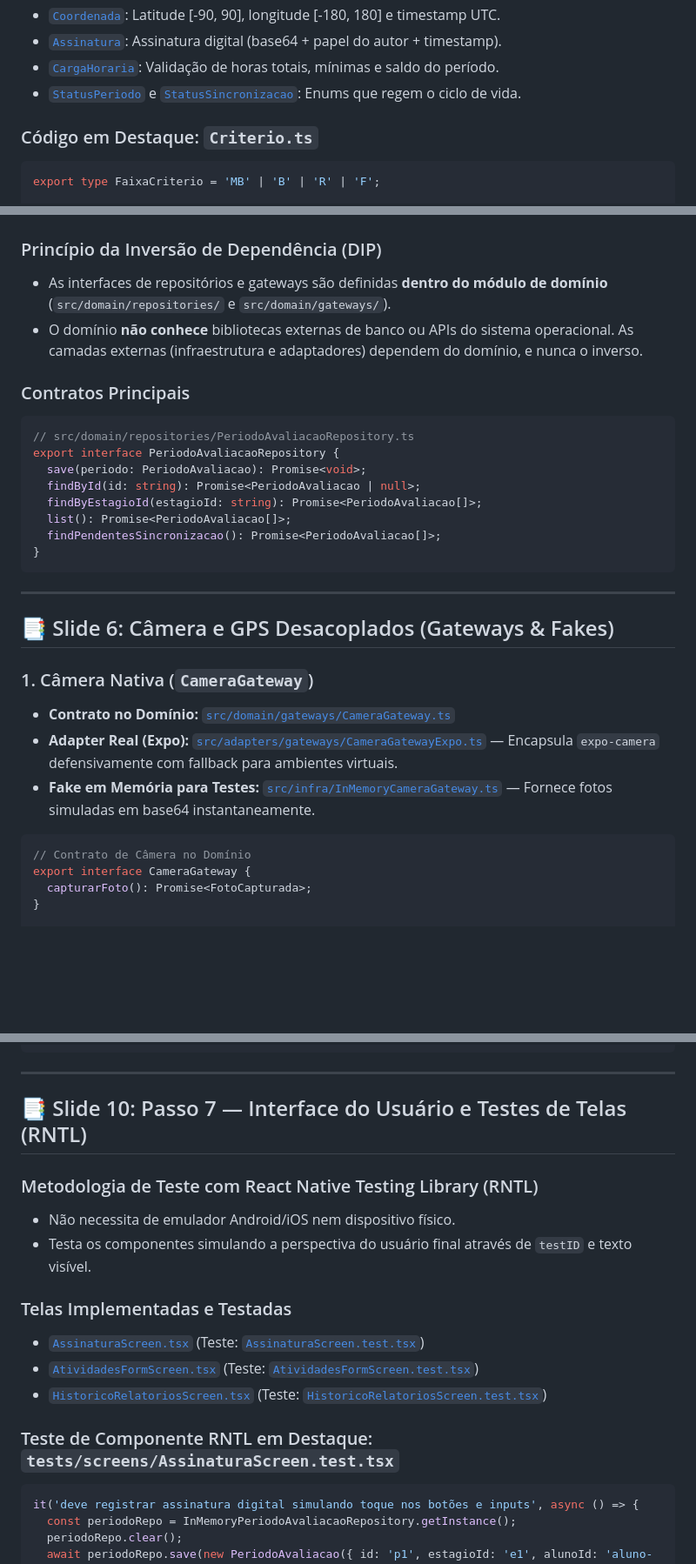
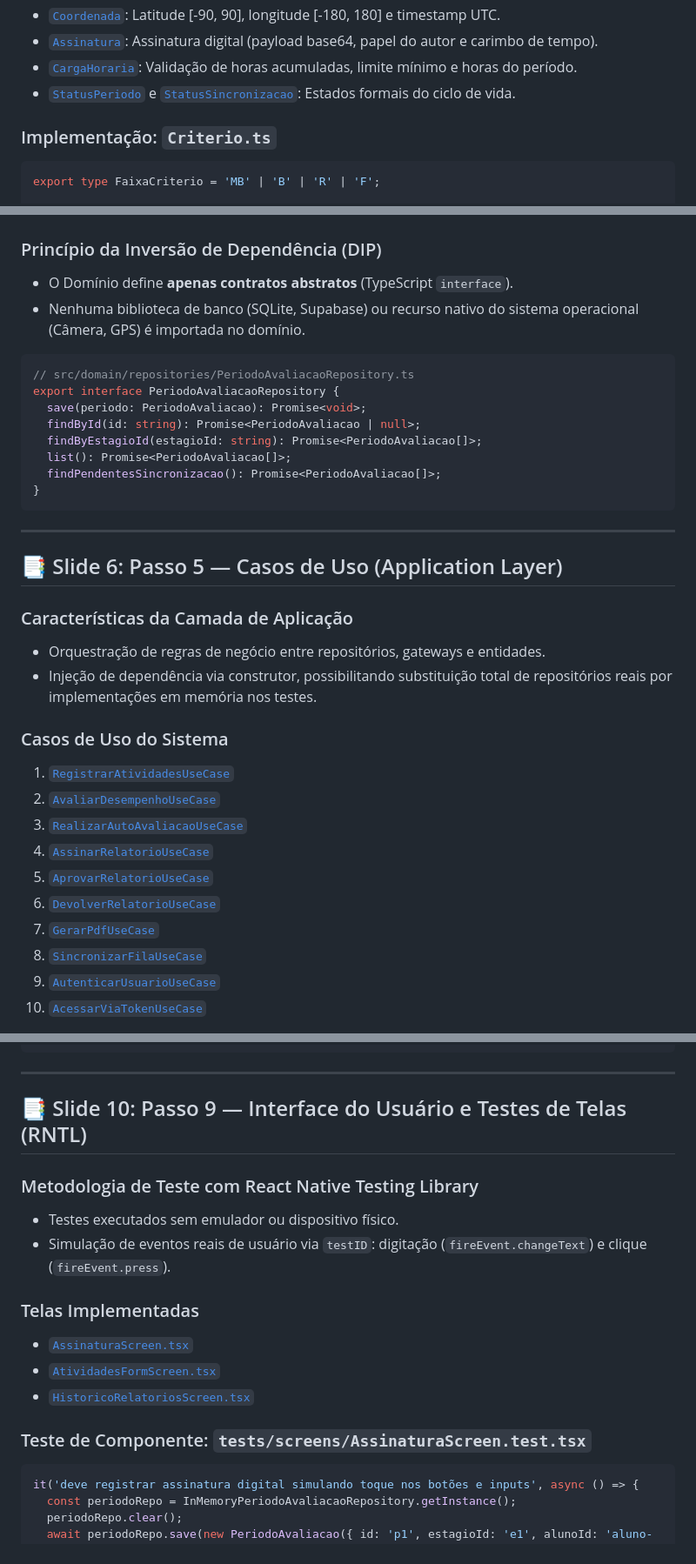
Before and after one commit to JoaoPedroScalioni/MOBILEEE, a Markdown page: APRESENTACAO_PROVA.md, 3 parts joined by grey strips. Shown at 87% size. GitHub-like rendering; blank space fills up the shorter version.

````diff
--- a/APRESENTACAO_PROVA.md
+++ b/APRESENTACAO_PROVA.md
@@ -62,9 +33,9 @@ npx jest tests/adapters/
 * [`Coordenada`](file:///c:/PROJETOMOBILE/src/domain/value-objects/Coordenada.ts): Latitude [-90, 90], longitude [-180, 180] e timestamp UTC.
-* [`Assinatura`](file:///c:/PROJETOMOBILE/src/domain/value-objects/Assinatura.ts): Assinatura digital (base64 + papel do autor + timestamp).
-* [`CargaHoraria`](file:///c:/PROJETOMOBILE/src/domain/value-objects/CargaHoraria.ts): Validação de horas totais, mínimas e saldo do período.
-* [`StatusPeriodo`](file:///c:/PROJETOMOBILE/src/domain/value-objects/StatusPeriodo.ts) e [`StatusSincronizacao`](file:///c:/PROJETOMOBILE/src/domain/value-objects/StatusSincronizacao.ts): Enums que regem o ciclo de vida.
+* [`Assinatura`](file:///c:/PROJETOMOBILE/src/domain/value-objects/Assinatura.ts): Assinatura digital (payload base64, papel do autor e carimbo de tempo).
+* [`CargaHoraria`](file:///c:/PROJETOMOBILE/src/domain/value-objects/CargaHoraria.ts): Validação de horas acumuladas, limite mínimo e horas do período.
+* [`StatusPeriodo`](file:///c:/PROJETOMOBILE/src/domain/value-objects/StatusPeriodo.ts) e [`StatusSincronizacao`](file:///c:/PROJETOMOBILE/src/domain/value-objects/StatusSincronizacao.ts): Estados formais do ciclo de vida.
 
-### Código em Destaque: `Criterio.ts`
+### Implementação: `Criterio.ts`
 ```typescript
 export type FaixaCriterio = 'MB' | 'B' | 'R' | 'F';
 
@@ -214,10 +185,9 @@ export class RegraGeracaoPdfService {
 ## 📑 Slide 5: Passo 4 — Contratos e Interfaces (Repository & Gateway Interfaces)
 
 ### Princípio da Inversão de Dependência (DIP)
-* As interfaces de repositórios e gateways são definidas **dentro do módulo de domínio** (`src/domain/repositories/` e `src/domain/gateways/`).
-* O domínio **não conhece** bibliotecas externas de banco ou APIs do sistema operacional. As camadas externas (infraestrutura e adaptadores) dependem do domínio, e nunca o inverso.
+* O Domínio define **apenas contratos abstratos** (TypeScript `interface`).
+* Nenhuma biblioteca de banco (SQLite, Supabase) ou recurso nativo do sistema operacional (Câmera, GPS) é importada no domínio.
 
-### Contratos Principais
 ```typescript
 // src/domain/repositories/PeriodoAvaliacaoRepository.ts
 export interface PeriodoAvaliacaoRepository {
@@ -231,16 +201,21 @@ export interface PeriodoAvaliacaoRepository {
 
 ---
 
-## 📑 Slide 6: Câmera e GPS Desacoplados (Gateways & Fakes)
+## 📑 Slide 6: Passo 5 — Casos de Uso (Application Layer)
 
-### 1. Câmera Nativa (`CameraGateway`)
-* **Contrato no Domínio:** [`src/domain/gateways/CameraGateway.ts`](file:///c:/PROJETOMOBILE/src/domain/gateways/CameraGateway.ts)
-* **Adapter Real (Expo):** [`src/adapters/gateways/CameraGatewayExpo.ts`](file:///c:/PROJETOMOBILE/src/adapters/gateways/CameraGatewayExpo.ts) — Encapsula `expo-camera` defensivamente com fallback para ambientes virtuais.
-* **Fake em Memória para Testes:** [`src/infra/InMemoryCameraGateway.ts`](file:///c:/PROJETOMOBILE/src/infra/InMemoryCameraGateway.ts) — Fornece fotos simuladas em base64 instantaneamente.
+### Características da Camada de Aplicação
+* Orquestração de regras de negócio entre repositórios, gateways e entidades.
+* Injeção de dependência via construtor, possibilitando substituição total de repositórios reais por implementações em memória nos testes.
 
-```typescript
-// Contrato de Câmera no Domínio
-export interface CameraGateway {
-  capturarFoto(): Promise<FotoCapturada>;
-}
+### Casos de Uso do Sistema
+1. [`RegistrarAtividadesUseCase`](file:///c:/PROJETOMOBILE/src/usecases/RegistrarAtividadesUseCase.ts)
+2. [`AvaliarDesempenhoUseCase`](file:///c:/PROJETOMOBILE/src/usecases/AvaliarDesempenhoUseCase.ts)
+3. [`RealizarAutoAvaliacaoUseCase`](file:///c:/PROJETOMOBILE/src/usecases/RealizarAutoAvaliacaoUseCase.ts)
+4. [`AssinarRelatorioUseCase`](file:///c:/PROJETOMOBILE/src/usecases/AssinarRelatorioUseCase.ts)
+5. [`AprovarRelatorioUseCase`](file:///c:/PROJETOMOBILE/src/usecases/AprovarRelatorioUseCase.ts)
+6. [`DevolverRelatorioUseCase`](file:///c:/PROJETOMOBILE/src/usecases/DevolverRelatorioUseCase.ts)
+7. [`GerarPdfUseCase`](file:///c:/PROJETOMOBILE/src/usecases/GerarPdfUseCase.ts)
+8. [`SincronizarFilaUseCase`](file:///c:/PROJETOMOBILE/src/usecases/SincronizarFilaUseCase.ts)
+9. [`AutenticarUsuarioUseCase`](file:///c:/PROJETOMOBILE/src/usecases/AutenticarUsuarioUseCase.ts)
+10. [`AcessarViaTokenUseCase`](file:///c:/PROJETOMOBILE/src/usecases/AcessarViaTokenUseCase.ts)
 
@@ -405,18 +364,18 @@ export function AuthProvider({ children, autenticarUseCase, restoreSessionUseCas
 
 ---
 
-## 📑 Slide 10: Passo 7 — Interface do Usuário e Testes de Telas (RNTL)
+## 📑 Slide 10: Passo 9 — Interface do Usuário e Testes de Telas (RNTL)
 
-### Metodologia de Teste com React Native Testing Library (RNTL)
-* Não necessita de emulador Android/iOS nem dispositivo físico.
-* Testa os componentes simulando a perspectiva do usuário final através de `testID` e texto visível.
+### Metodologia de Teste com React Native Testing Library
+* Testes executados sem emulador ou dispositivo físico.
+* Simulação de eventos reais de usuário via `testID`: digitação (`fireEvent.changeText`) e clique (`fireEvent.press`).
 
-### Telas Implementadas e Testadas
-* [`AssinaturaScreen.tsx`](file:///c:/PROJETOMOBILE/src/adapters/screens/AssinaturaScreen.tsx) (Teste: [`AssinaturaScreen.test.tsx`](file:///c:/PROJETOMOBILE/tests/screens/AssinaturaScreen.test.tsx))
-* [`AtividadesFormScreen.tsx`](file:///c:/PROJETOMOBILE/src/adapters/screens/AtividadesFormScreen.tsx) (Teste: [`AtividadesFormScreen.test.tsx`](file:///c:/PROJETOMOBILE/tests/screens/AtividadesFormScreen.test.tsx))
-* [`HistoricoRelatoriosScreen.tsx`](file:///c:/PROJETOMOBILE/src/adapters/screens/HistoricoRelatoriosScreen.tsx) (Teste: [`HistoricoRelatoriosScreen.test.tsx`](file:///c:/PROJETOMOBILE/tests/screens/HistoricoRelatoriosScreen.test.tsx))
+### Telas Implementadas
+* [`AssinaturaScreen.tsx`](file:///c:/PROJETOMOBILE/src/adapters/screens/AssinaturaScreen.tsx)
+* [`AtividadesFormScreen.tsx`](file:///c:/PROJETOMOBILE/src/adapters/screens/AtividadesFormScreen.tsx)
+* [`HistoricoRelatoriosScreen.tsx`](file:///c:/PROJETOMOBILE/src/adapters/screens/HistoricoRelatoriosScreen.tsx)
 
-### Teste de Componente RNTL em Destaque: `tests/screens/AssinaturaScreen.test.tsx`
+### Teste de Componente: `tests/screens/AssinaturaScreen.test.tsx`
 ```typescript
 it('deve registrar assinatura digital simulando toque nos botões e inputs', async () => {
   const periodoRepo = InMemoryPeriodoAvaliacaoRepository.getInstance();
````
Also changed, not shown: other parts of APRESENTACAO_PROVA.md (+155 -188 lines).
